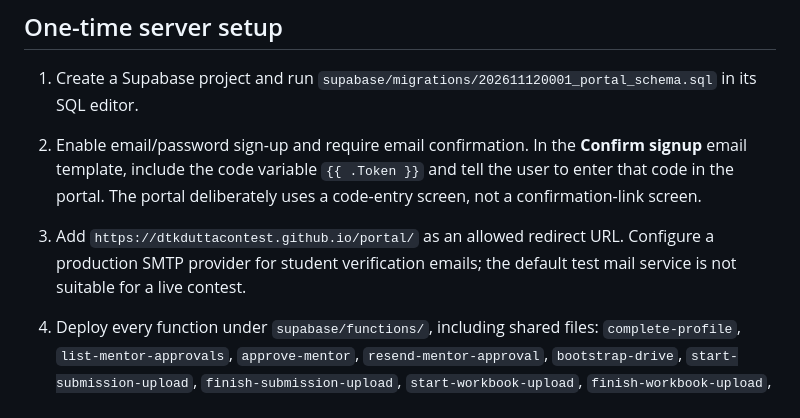
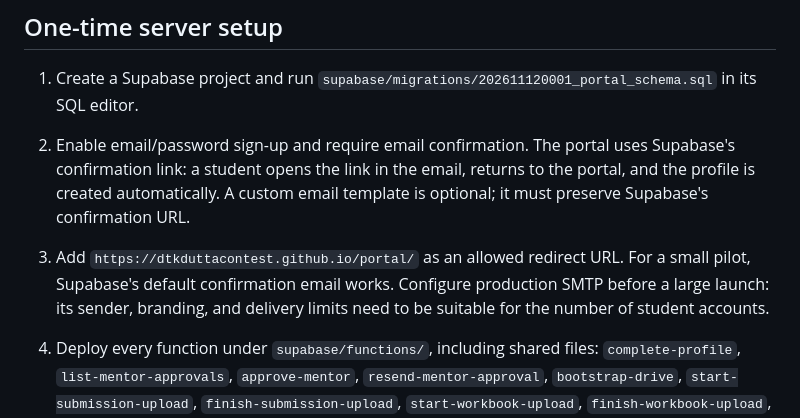
Before and after one commit to DTKduttacontest/dtkduttacontest.github.io, a Markdown page: portal/README.md, the part around the change. GitHub-like rendering.

Commit message:
Document portal email-link verification

```diff
--- a/portal/README.md
+++ b/portal/README.md
@@ -21,13 +21,14 @@ this repository or in `portal-config.js`.
 
 1. Create a Supabase project and run
    `supabase/migrations/202611120001_portal_schema.sql` in its SQL editor.
-2. Enable email/password sign-up and require email confirmation. In the
-   **Confirm signup** email template, include the code variable `{{ .Token }}`
-   and tell the user to enter that code in the portal. The portal deliberately
-   uses a code-entry screen, not a confirmation-link screen.
+2. Enable email/password sign-up and require email confirmation. The portal
+   uses Supabase's confirmation link: a student opens the link in the email,
+   returns to the portal, and the profile is created automatically. A custom
+   email template is optional; it must preserve Supabase's confirmation URL.
 3. Add `https://dtkduttacontest.github.io/portal/` as an allowed redirect URL.
-   Configure a production SMTP provider for student verification emails; the
-   default test mail service is not suitable for a live contest.
+   For a small pilot, Supabase's default confirmation email works. Configure
+   production SMTP before a large launch: its sender, branding, and delivery
+   limits need to be suitable for the number of student accounts.
 4. Deploy every function under `supabase/functions/`, including shared files:
    `complete-profile`, `list-mentor-approvals`, `approve-mentor`,
    `resend-mentor-approval`, `bootstrap-drive`, `start-submission-upload`,
```
